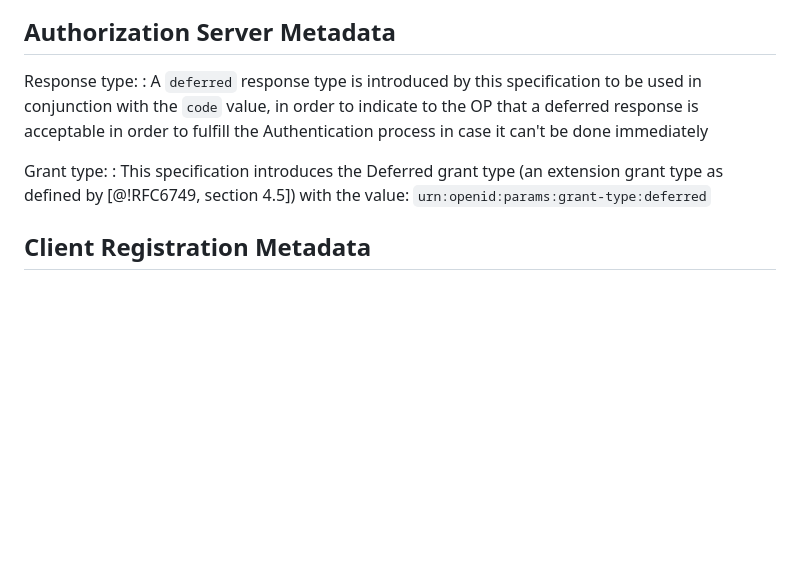
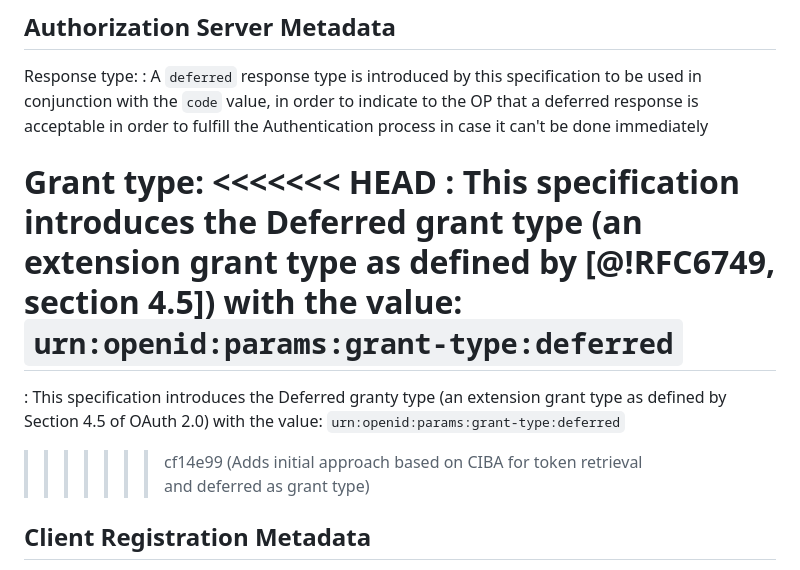
Before and after one commit to gniero/oidc-dtr-resources, a Markdown page: openid-deferred-token-response-1_0.md, the part around the change. Drawn GitHub-style; blank space fills up the shorter version.

```diff
--- a/openid-deferred-token-response-1_0.md
+++ b/openid-deferred-token-response-1_0.md
@@ -97,7 +97,11 @@ Response type:
 : A `deferred` response type is introduced by this specification to be used in conjunction with the `code` value, in order to indicate to the OP that a deferred response is acceptable in order to fulfill the Authentication process in case it can't be done immediately
 
 Grant type:
+<<<<<<< HEAD
 : This specification introduces the Deferred grant type (an extension grant type as defined by [@!RFC6749, section 4.5]) with the value: `urn:openid:params:grant-type:deferred`
+=======
+: This specification introduces the Deferred granty type (an extension grant type as defined by Section 4.5 of OAuth 2.0) with the value: `urn:openid:params:grant-type:deferred`
+>>>>>>> cf14e99 (Adds initial approach based on CIBA for token retrieval and deferred as grant type)
 
 ## Client Registration Metadata
 
```
